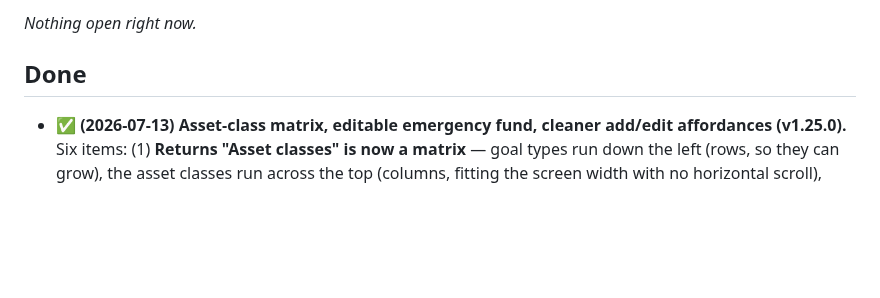
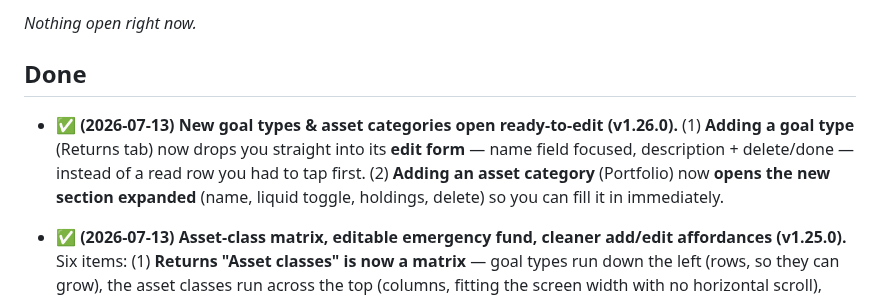
Before and after one commit to ayush-meghwani-apple/ZProject, a Markdown page: expense-tracker/Issues.md, the part around the change. GitHub-like rendering; blank space fills up the shorter version.

Commit message:
Fortuna v1.26.0: new goal types & asset categories open ready-to-edit

```diff
--- a/expense-tracker/Issues.md
+++ b/expense-tracker/Issues.md
@@ -10,6 +10,8 @@ Status key: 🔴 open · 🟡 in progress · ✅ done
 _Nothing open right now._
 
 ## Done
+
+- ✅ **(2026-07-13)** **New goal types & asset categories open ready-to-edit (v1.26.0).** (1) **Adding a goal type** (Returns tab) now drops you straight into its **edit form** — name field focused, description + delete/done — instead of a read row you had to tap first. (2) **Adding an asset category** (Portfolio) now **opens the new section expanded** (name, liquid toggle, holdings, delete) so you can fill it in immediately.
 
 - ✅ **(2026-07-13)** **Asset-class matrix, editable emergency fund, cleaner add/edit affordances (v1.25.0).** Six items: (1) **Returns "Asset classes" is now a matrix** — goal types run down the left (rows, so they can grow), the asset classes run across the top (columns, fitting the screen width with no horizontal scroll), with a **Return** row up top. (2) **Net Worth got its own icon** — it was sharing Fortuna's chart icon; it now uses a **balance-scale** icon. (3) **Add button sits after the Total** — Cash Flow / Liabilities lists show the aligned **Total** line, then a **short "Add …" button** (the stray ₹ amount next to Add is gone), so all amounts line up. (4) **Emergency fund is editable** — the target defaults to 6× monthly outflows but you can set your own; a **"Use recommended"** button resets it, and the shortfall uses your target. (5) **Goal types use tap-to-edit** — they're clean read rows (name + description + ›) now; tap one to rename / edit its description / delete, instead of always showing input boxes. (6) **Shorter add buttons** — the "Add goal type"/"Add …" buttons only take the width they need.
 
```
Also changed, not shown: expense-tracker/image-54.png (added), expense-tracker/image-55.png (added), expense-tracker/image-56.png (added), 3 other files.
